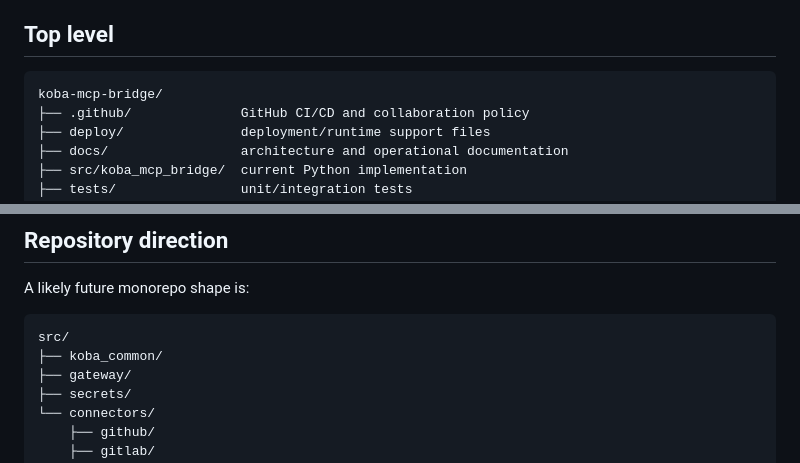
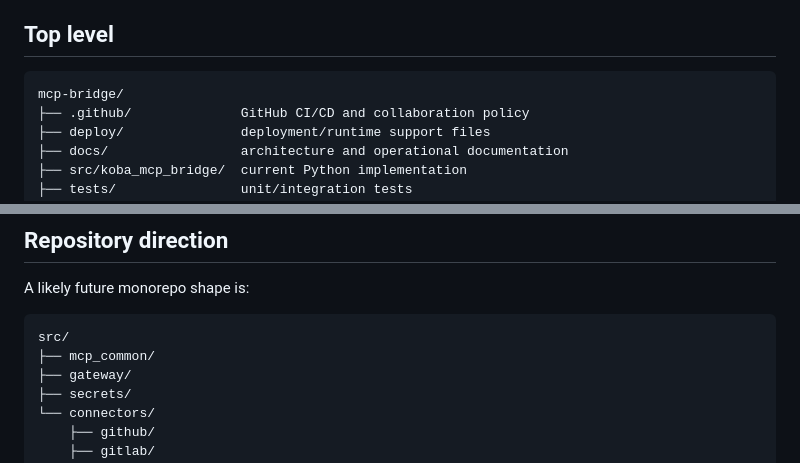
Before and after one commit to ArthurKoba/koba-mcp-bridge, a Markdown page: docs/repository-map.md, 2 parts joined by grey strips. Drawn GitHub-style.

Commit message:
docs: rename Koba references in docs/repository-map.md

````diff
--- a/docs/repository-map.md
+++ b/docs/repository-map.md
@@ -5,7 +5,7 @@ This is a navigation guide for the current repository, not a permanent package l
 ## Top level
 
 ```text
-koba-mcp-bridge/
+mcp-bridge/
 ├── .github/              GitHub CI/CD and collaboration policy
 ├── deploy/               deployment/runtime support files
 ├── docs/                 architecture and operational documentation
@@ -82,7 +82,7 @@ A likely future monorepo shape is:
 
 ```text
 src/
-├── koba_common/
+├── mcp_common/
 ├── gateway/
 ├── secrets/
 └── connectors/
````
